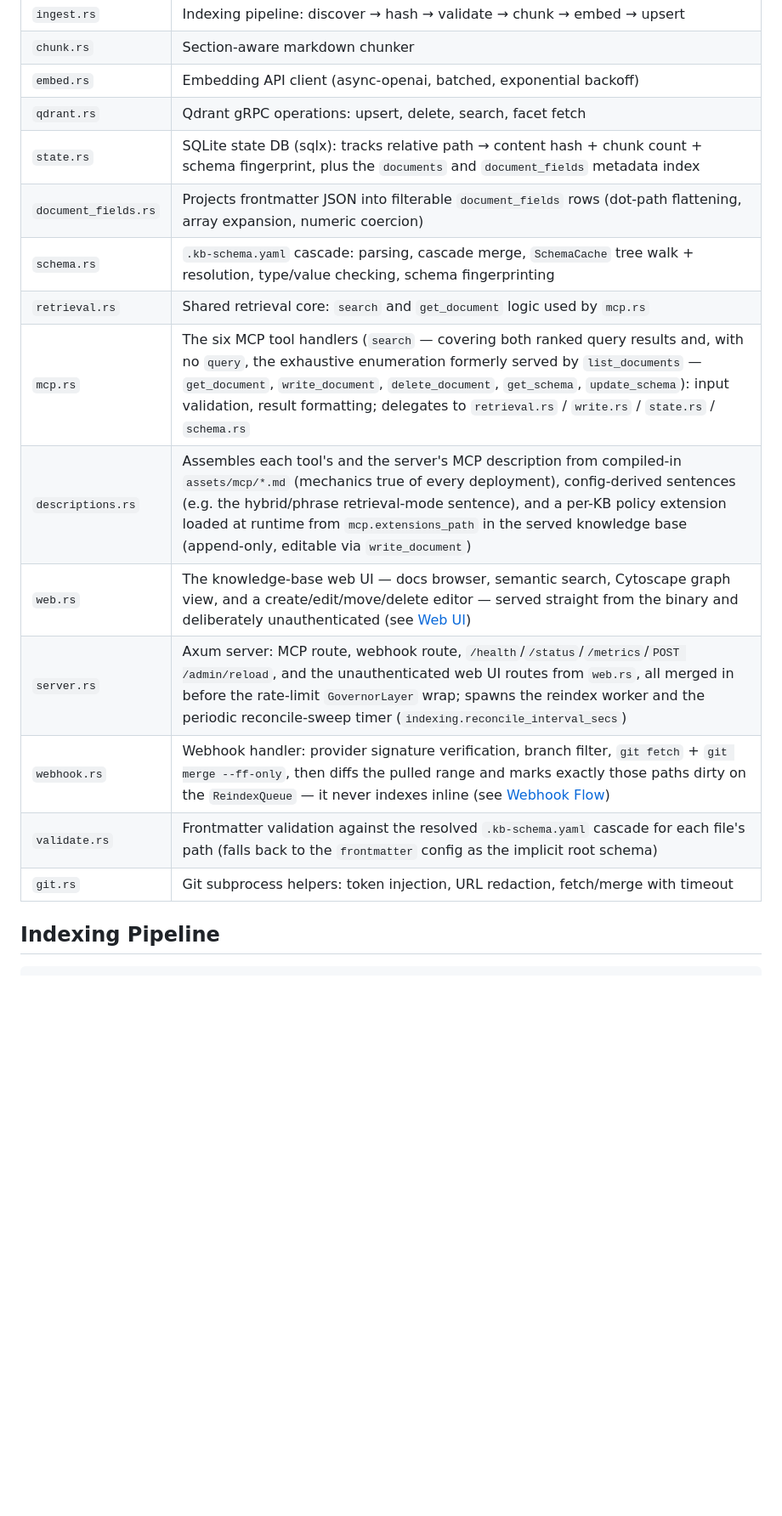
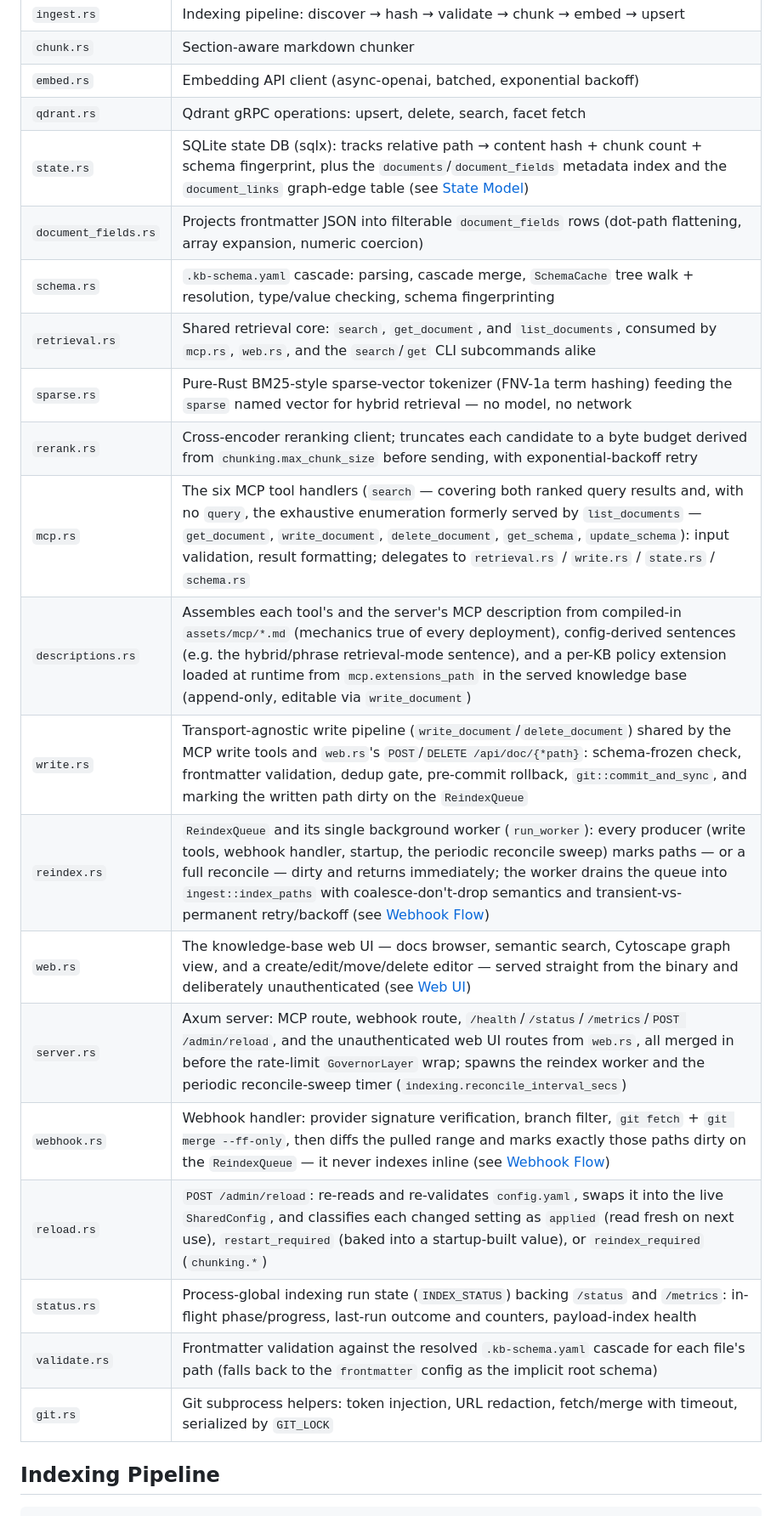
Before and after one commit to St0nefish/md-kb-rag, a Markdown page: docs/ARCHITECTURE.md, the part around one of its changes. Shown at 85% size. Rendered like a GitHub page; blank space fills up the shorter version.

```diff
--- a/docs/ARCHITECTURE.md
+++ b/docs/ARCHITECTURE.md
@@ -76,17 +76,23 @@ The MCP port (8001) is the only externally exposed port. This service is designe
 | `chunk.rs` | Section-aware markdown chunker |
 | `embed.rs` | Embedding API client (async-openai, batched, exponential backoff) |
 | `qdrant.rs` | Qdrant gRPC operations: upsert, delete, search, facet fetch |
-| `state.rs` | SQLite state DB (sqlx): tracks relative path → content hash + chunk count + schema fingerprint, plus the `documents` and `document_fields` metadata index |
+| `state.rs` | SQLite state DB (sqlx): tracks relative path → content hash + chunk count + schema fingerprint, plus the `documents`/`document_fields` metadata index and the `document_links` graph-edge table (see [State Model](#state-model)) |
 | `document_fields.rs` | Projects frontmatter JSON into filterable `document_fields` rows (dot-path flattening, array expansion, numeric coercion) |
 | `schema.rs` | `.kb-schema.yaml` cascade: parsing, cascade merge, `SchemaCache` tree walk + resolution, type/value checking, schema fingerprinting |
-| `retrieval.rs` | Shared retrieval core: `search` and `get_document` logic used by `mcp.rs` |
+| `retrieval.rs` | Shared retrieval core: `search`, `get_document`, and `list_documents`, consumed by `mcp.rs`, `web.rs`, and the `search`/`get` CLI subcommands alike |
+| `sparse.rs` | Pure-Rust BM25-style sparse-vector tokenizer (FNV-1a term hashing) feeding the `sparse` named vector for hybrid retrieval — no model, no network |
+| `rerank.rs` | Cross-encoder reranking client; truncates each candidate to a byte budget derived from `chunking.max_chunk_size` before sending, with exponential-backoff retry |
 | `mcp.rs` | The six MCP tool handlers (`search` — covering both ranked query results and, with no `query`, the exhaustive enumeration formerly served by `list_documents` — `get_document`, `write_document`, `delete_document`, `get_schema`, `update_schema`): input validation, result formatting; delegates to `retrieval.rs` / `write.rs` / `state.rs` / `schema.rs` |
 | `descriptions.rs` | Assembles each tool's and the server's MCP description from compiled-in `assets/mcp/*.md` (mechanics true of every deployment), config-derived sentences (e.g. the hybrid/phrase retrieval-mode sentence), and a per-KB policy extension loaded at runtime from `mcp.extensions_path` in the served knowledge base (append-only, editable via `write_document`) |
+| `write.rs` | Transport-agnostic write pipeline (`write_document`/`delete_document`) shared by the MCP write tools and `web.rs`'s `POST`/`DELETE /api/doc/{*path}`: schema-frozen check, frontmatter validation, dedup gate, pre-commit rollback, `git::commit_and_sync`, and marking the written path dirty on the `ReindexQueue` |
+| `reindex.rs` | `ReindexQueue` and its single background worker (`run_worker`): every producer (write tools, webhook handler, startup, the periodic reconcile sweep) marks paths — or a full reconcile — dirty and returns immediately; the worker drains the queue into `ingest::index_paths` with coalesce-don't-drop semantics and transient-vs-permanent retry/backoff (see [Webhook Flow](#webhook-flow)) |
 | `web.rs` | The knowledge-base web UI — docs browser, semantic search, Cytoscape graph view, and a create/edit/move/delete editor — served straight from the binary and deliberately unauthenticated (see [Web UI](#web-ui)) |
 | `server.rs` | Axum server: MCP route, webhook route, `/health`/`/status`/`/metrics`/`POST /admin/reload`, and the unauthenticated web UI routes from `web.rs`, all merged in before the rate-limit `GovernorLayer` wrap; spawns the reindex worker and the periodic reconcile-sweep timer (`indexing.reconcile_interval_secs`) |
 | `webhook.rs` | Webhook handler: provider signature verification, branch filter, `git fetch` + `git merge --ff-only`, then diffs the pulled range and marks exactly those paths dirty on the `ReindexQueue` — it never indexes inline (see [Webhook Flow](#webhook-flow)) |
+| `reload.rs` | `POST /admin/reload`: re-reads and re-validates `config.yaml`, swaps it into the live `SharedConfig`, and classifies each changed setting as `applied` (read fresh on next use), `restart_required` (baked into a startup-built value), or `reindex_required` (`chunking.*`) |
+| `status.rs` | Process-global indexing run state (`INDEX_STATUS`) backing `/status` and `/metrics`: in-flight phase/progress, last-run outcome and counters, payload-index health |
 | `validate.rs` | Frontmatter validation against the resolved `.kb-schema.yaml` cascade for each file's path (falls back to the `frontmatter` config as the implicit root schema) |
-| `git.rs` | Git subprocess helpers: token injection, URL redaction, fetch/merge with timeout |
+| `git.rs` | Git subprocess helpers: token injection, URL redaction, fetch/merge with timeout, serialized by `GIT_LOCK` |
 
 ## Indexing Pipeline
 
```
Also changed, not shown: other parts of docs/ARCHITECTURE.md (+16 -1 lines), CLAUDE.md (+3 -0 lines).
